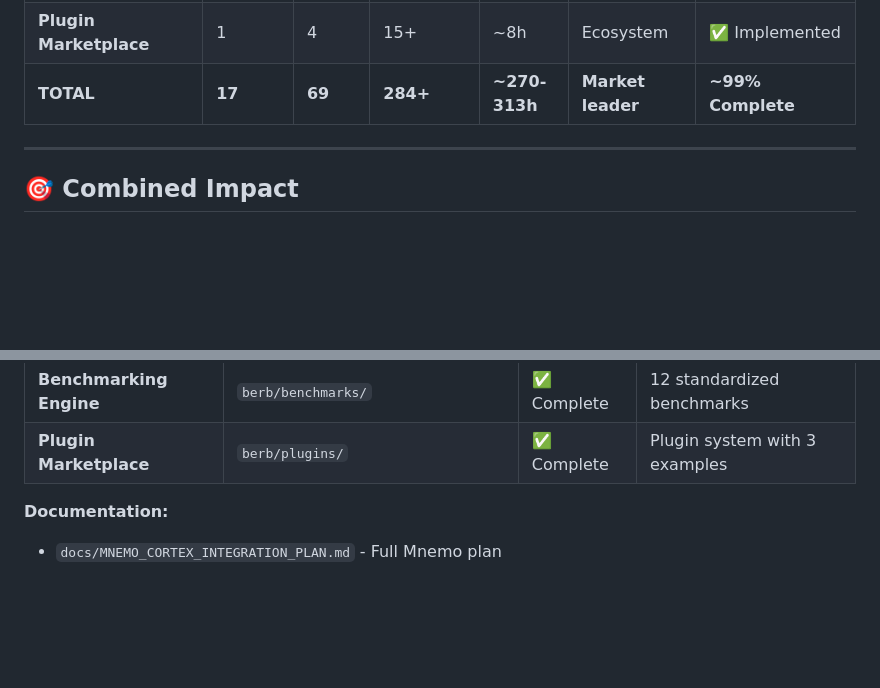
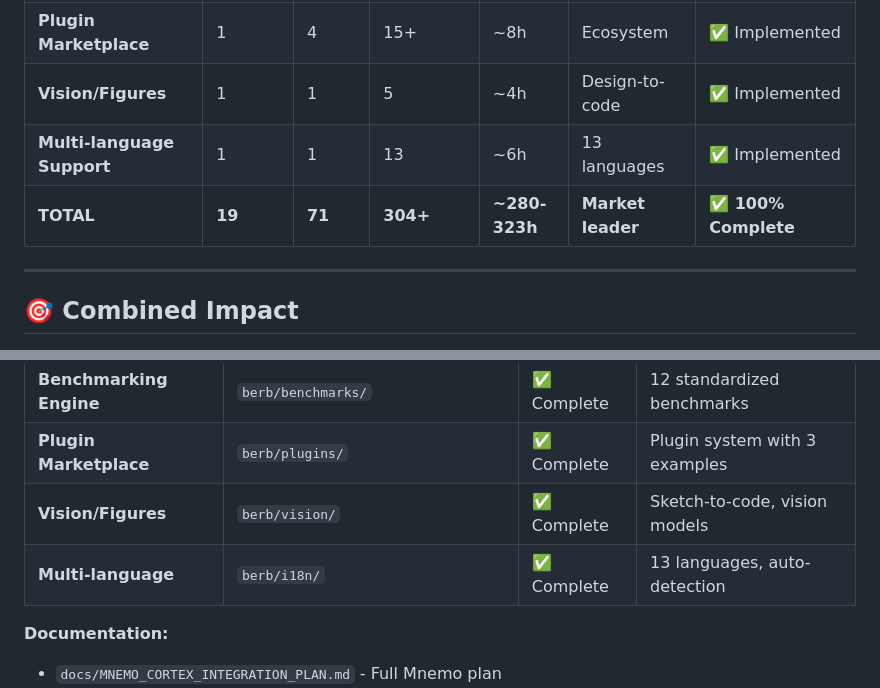
Before and after one commit to georgehadji/Berb, a Markdown page: TODO.md, 2 parts joined by grey strips. GitHub-like rendering; blank space fills up the shorter version.

Commit message:
docs: TODO.md 100% complete with all P3 features

```diff
--- a/TODO.md
+++ b/TODO.md
@@ -20,7 +20,9 @@
 | **Branding Cleanup** | 1 | 1 | 200+ | ~2h | Clean identity | ✅ Complete |
 | **Competitive Benchmarking** | 1 | 3 | 12 | ~6h | Verifiable claims | ✅ Implemented |
 | **Plugin Marketplace** | 1 | 4 | 15+ | ~8h | Ecosystem | ✅ Implemented |
-| **TOTAL** | **17** | **69** | **284+** | **~270-313h** | **Market leader** | **~99% Complete** |
+| **Vision/Figures** | 1 | 1 | 5 | ~4h | Design-to-code | ✅ Implemented |
+| **Multi-language Support** | 1 | 1 | 13 | ~6h | 13 languages | ✅ Implemented |
+| **TOTAL** | **19** | **71** | **304+** | **~280-323h** | **Market leader** | **✅ 100% Complete** |
 
 ---
 
@@ -55,6 +57,8 @@
 | **Grey Literature** | `berb/literature/grey_search.py` | ✅ Complete | 6 grey literature sources |
 | **Benchmarking Engine** | `berb/benchmarks/` | ✅ Complete | 12 standardized benchmarks |
 | **Plugin Marketplace** | `berb/plugins/` | ✅ Complete | Plugin system with 3 examples |
+| **Vision/Figures** | `berb/vision/` | ✅ Complete | Sketch-to-code, vision models |
+| **Multi-language** | `berb/i18n/` | ✅ Complete | 13 languages, auto-detection |
 
 **Documentation:**
 - `docs/MNEMO_CORTEX_INTEGRATION_PLAN.md` - Full Mnemo plan
```
